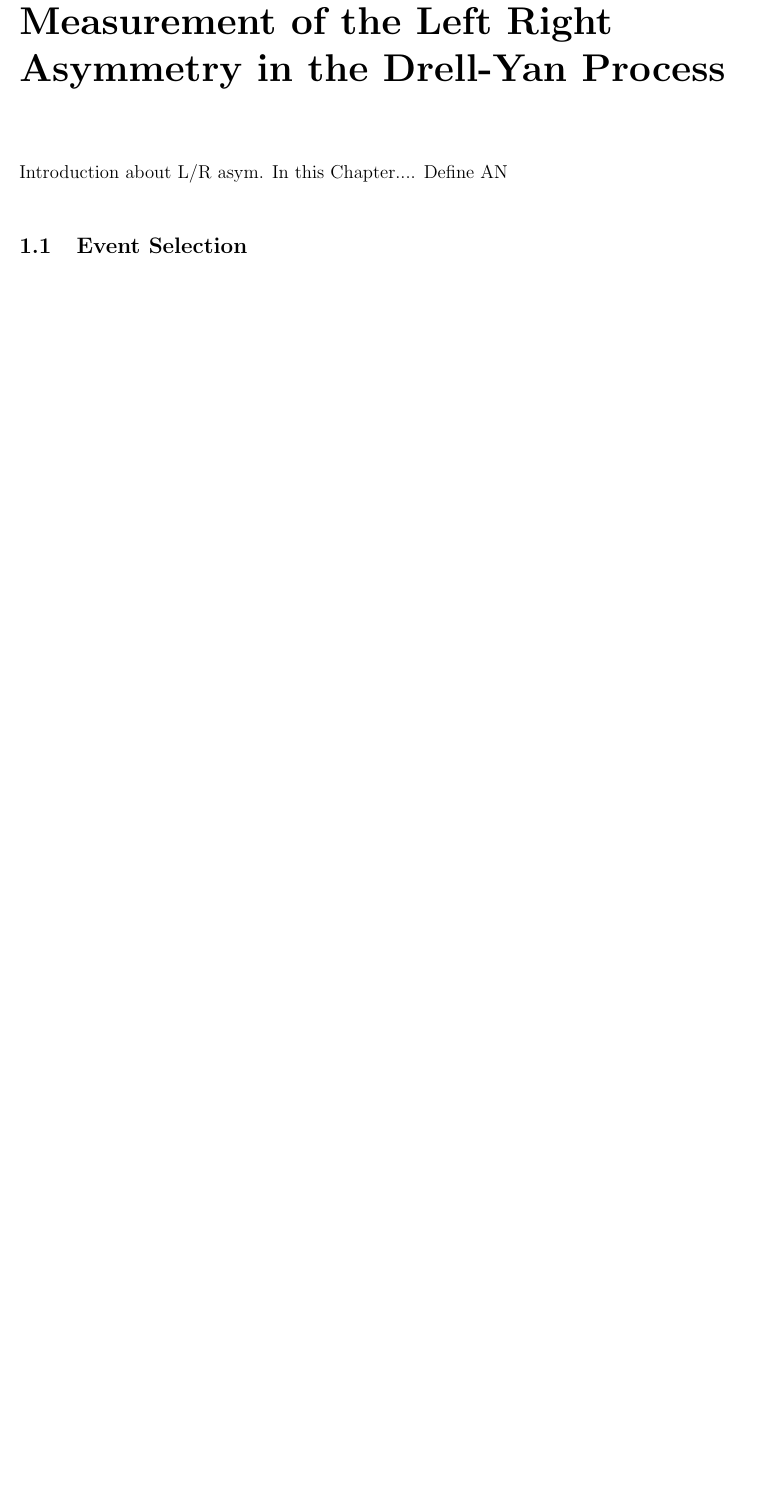
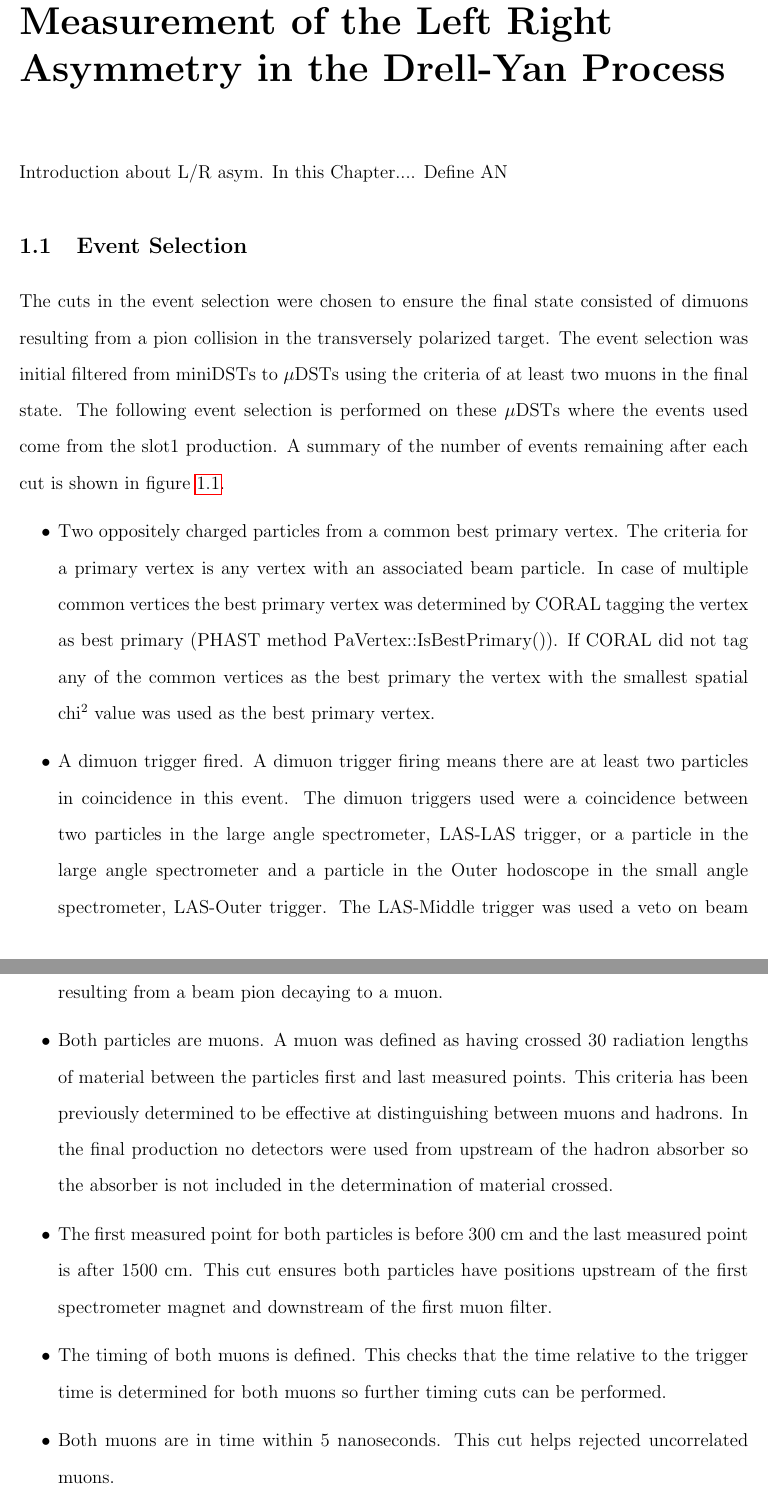
Before and after one commit to rsheitz2/Thesis, a LaTeX thesis (RHeitzThesis/thesis.tex, which reads RHeitzThesis/Chapters/OneCh/chapter1.tex): part of page 5 of 10 before the commit and two parts of pages 5 and 6 of 13 after it, the two joined at a grey line, cut so that both start at the same text, the shorter picture padded with empty space. Compiled offline with pdfLaTeX.

Commit message:
Event selection

```diff
--- a/RHeitzThesis/Chapters/OneCh/chapter1.tex
+++ b/RHeitzThesis/Chapters/OneCh/chapter1.tex
@@ -7,3 +7,42 @@
 
 Introduction about L/R asym.  In this Chapter....  Define AN
 \section{Event Selection}
+The cuts in the event selection were chosen to ensure the final state consisted
+of dimuons resulting from a pion collision in the transversely polarized target.
+The event selection was initial filtered from miniDSTs to $\mu$DSTs using the
+criteria of at least two muons in the final state.  The following event
+selection is performed on these $\mu$DSTs where the events used come from the
+slot1 production.  A summary of the number of events remaining after each cut is
+shown in figure~\ref{fig::EventTable}.
+\begin{itemize}
+\item Two oppositely charged particles from a common best primary vertex.  The
+  criteria for a primary vertex is any vertex with an associated beam particle.
+  In case of multiple common vertices the best primary vertex was determined by
+  CORAL tagging the vertex as best primary (PHAST method
+  PaVertex::IsBestPrimary()).  If CORAL did not tag any of the common vertices
+  as the best primary the vertex with the smallest spatial chi$^2$ value was
+  used as the best primary vertex.
+\item A dimuon trigger fired.  A dimuon trigger firing means there are at least
+  two particles in coincidence in this event. The dimuon triggers used were a
+  coincidence between two particles in the large angle spectrometer, LAS-LAS
+  trigger, or a particle in the large angle spectrometer and a particle in the
+  Outer hodoscope in the small angle spectrometer, LAS-Outer trigger.  The
+  LAS-Middle trigger was used a veto on beam decay muons.  This is because the
+  LAS-Middle trigger was found to have many events resulting from a beam pion
+  decaying to a muon.
+\item Both particles are muons.  A muon was defined as having crossed 30
+  radiation lengths of material between the particles first and last measured
+  points.  This criteria has been previously determined to be effective at
+  distinguishing between muons and hadrons.  In the final production no
+  detectors were used from upstream of the hadron absorber so the absorber is
+  not included in the determination of material crossed.
+\item The first measured point for both particles is before 300 cm and the last
+  measured point is after 1500 cm.  This cut ensures both particles have
+  positions upstream of the first spectrometer magnet and downstream of the
+  first muon filter.
+\item The timing of both muons is defined.  This checks that the time relative
+  to the trigger time is determined for both muons so further timing cuts can be
+  performed.
+\item Both muons are in time within 5 nanoseconds.  This cut helps rejected
+  uncorrelated muons.
+\item The muon tracks reduced chi$^2$ are individually less than 10.  This cut
```
Also changed, not shown: RHeitzThesis/thesis.tex (+12 -26 lines), RHeitzThesis/Chapters/OneCh/Figs/EventTable.pdf (added), RHeitzThesis/thesis.pdf, RHeitzThesis/Chapters/OneCh/chapter1.tex (24 more changed lines), 1 other file.
